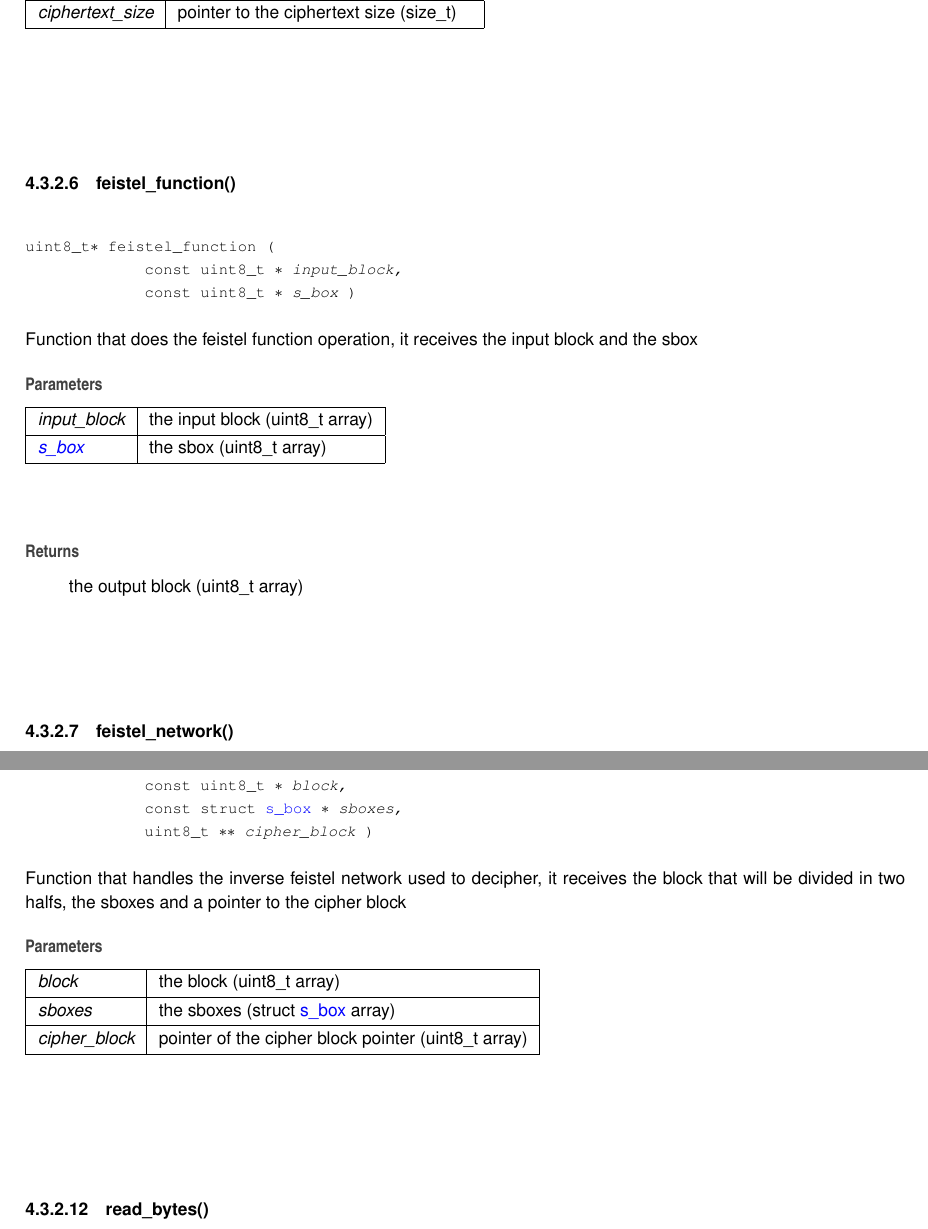
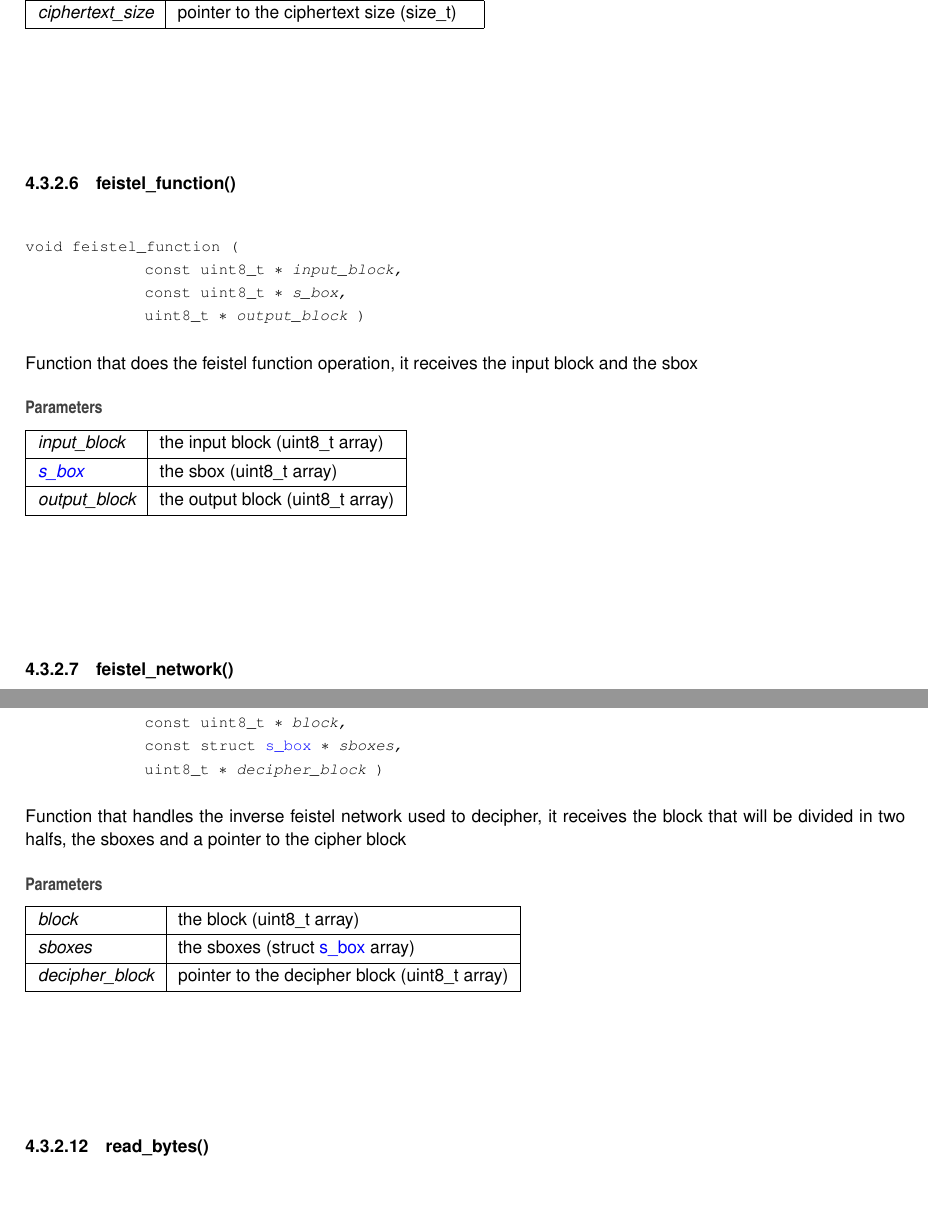
Before and after one commit to NiMouh/E-DES, a LaTeX book (doc/latex/refman.tex, which reads doc/latex/implementation_8h.tex): two parts of pages 20 and 22 of 29 before the commit and two parts of pages 20 and 22 of 27 after it, joined at a grey line, cut so that both start at the same text, the shorter picture padded with empty space. Compiled offline with pdfLaTeX.

Commit message:
Small allocation fixes

```diff
--- a/doc/latex/implementation_8h.tex
+++ b/doc/latex/implementation_8h.tex
@@ -205,11 +205,11 @@ Encrypt Function, receives the plaintext, the password and a pointer to the ciph
 {\em ciphertext\+\_\+size} & pointer to the ciphertext size (size\+\_\+t) \\
 \hline
 \end{DoxyParams}
-\mbox{\Hypertarget{implementation_8h_abeb894ae07447c3fee13c88f747ba05a}\label{implementation_8h_abeb894ae07447c3fee13c88f747ba05a}}
+\mbox{\Hypertarget{implementation_8h_a42bdb055ac4187a3d13fb5c63e88c7af}\label{implementation_8h_a42bdb055ac4187a3d13fb5c63e88c7af}}
 \index{implementation.h@{implementation.h}!feistel\_function@{feistel\_function}}
 \index{feistel\_function@{feistel\_function}!implementation.h@{implementation.h}}
 \doxysubsubsection{\texorpdfstring{feistel\_function()}{feistel\_function()}}
-{\footnotesize\ttfamily uint8\+\_\+t$\ast$ feistel\+\_\+function (\begin{DoxyParamCaption}\item[{const uint8\+\_\+t $\ast$}]{input\+\_\+block,  }\item[{const uint8\+\_\+t $\ast$}]{s\+\_\+box }\end{DoxyParamCaption})}
+{\footnotesize\ttfamily void feistel\+\_\+function (\begin{DoxyParamCaption}\item[{const uint8\+\_\+t $\ast$}]{input\+\_\+block,  }\item[{const uint8\+\_\+t $\ast$}]{s\+\_\+box,  }\item[{uint8\+\_\+t $\ast$}]{output\+\_\+block }\end{DoxyParamCaption})}
 
 Function that does the feistel function operation, it receives the input block and the sbox
 
@@ -217,13 +217,12 @@ Function that does the feistel function operation, it receives the input block a
 \begin{DoxyParams}{Parameters}
 {\em input\+\_\+block} & the input block (uint8\+\_\+t array) \\
 \hline
-{\em \mbox{\hyperlink{structs__box}{s\+\_\+box}}} & the sbox (uint8\+\_\+t array)\\
+{\em \mbox{\hyperlink{structs__box}{s\+\_\+box}}} & the sbox (uint8\+\_\+t array) \\
+\hline
+{\em output\+\_\+block} & the output block (uint8\+\_\+t array) \\
 \hline
 \end{DoxyParams}
-\begin{DoxyReturn}{Returns}
-the output block (uint8\+\_\+t array)
-\end{DoxyReturn}
-\mbox{\Hypertarget{implementation_8h_acb00c7c9a41dbddcab5f06882723b2c4}\label{implementation_8h_acb00c7c9a41dbddcab5f06882723b2c4}}
+\mbox{\Hypertarget{implementation_8h_a19f53aa7d4275b9ce7653ac4fc7d8fa4}\label{implementation_8h_a19f53aa7d4275b9ce7653ac4fc7d8fa4}}
 \index{implementation.h@{implementation.h}!feistel\_network@{feistel\_network}}
 \index{feistel\_network@{feistel\_network}!implementation.h@{implementation.h}}
 \doxysubsubsection{\texorpdfstring{feistel\_network()}{feistel\_network()}}
@@ -237,7 +236,7 @@ Function that handles the feistel network used to cipher, it receives the block
 \hline
 {\em sboxes} & the sboxes (struct \mbox{\hyperlink{structs__box}{s\+\_\+box}} array) \\
 \hline
-{\em cipher\+\_\+block} & pointer of the cipher block pointer (uint8\+\_\+t array) \\
+{\em cipher\+\_\+block} & pointer to the decipher block (uint8\+\_\+t array) \\
 \hline
 \end{DoxyParams}
 \mbox{\Hypertarget{implementation_8h_a6b205e29d17794d8a2d96a1017bb88bf}\label{implementation_8h_a6b205e29d17794d8a2d96a1017bb88bf}}
@@ -289,7 +288,7 @@ Function that generates the single sbox by the key
 \index{implementation.h@{implementation.h}!inverse\_feistel\_network@{inverse\_feistel\_network}}
 \index{inverse\_feistel\_network@{inverse\_feistel\_network}!implementation.h@{implementation.h}}
 \doxysubsubsection{\texorpdfstring{inverse\_feistel\_network()}{inverse\_feistel\_network()}}
-{\footnotesize\ttfamily void inverse\+\_\+feistel\+\_\+network (\begin{DoxyParamCaption}\item[{const uint8\+\_\+t $\ast$}]{block,  }\item[{const struct \mbox{\hyperlink{structs__box}{s\+\_\+box}} $\ast$}]{sboxes,  }\item[{uint8\+\_\+t $\ast$$\ast$}]{cipher\+\_\+block }\end{DoxyParamCaption})}
+{\footnotesize\ttfamily void inverse\+\_\+feistel\+\_\+network (\begin{DoxyParamCaption}\item[{const uint8\+\_\+t $\ast$}]{block,  }\item[{const struct \mbox{\hyperlink{structs__box}{s\+\_\+box}} $\ast$}]{sboxes,  }\item[{uint8\+\_\+t $\ast$}]{decipher\+\_\+block }\end{DoxyParamCaption})}
 
 Function that handles the inverse feistel network used to decipher, it receives the block that will be divided in two halfs, the sboxes and a pointer to the cipher block
 
@@ -299,7 +298,7 @@ Function that handles the inverse feistel network used to decipher, it receives
 \hline
 {\em sboxes} & the sboxes (struct \mbox{\hyperlink{structs__box}{s\+\_\+box}} array) \\
 \hline
-{\em cipher\+\_\+block} & pointer of the cipher block pointer (uint8\+\_\+t array) \\
+{\em decipher\+\_\+block} & pointer to the decipher block (uint8\+\_\+t array) \\
 \hline
 \end{DoxyParams}
 \mbox{\Hypertarget{implementation_8h_a0504c100aa3587c309efbf106f71cf6e}\label{implementation_8h_a0504c100aa3587c309efbf106f71cf6e}}
```
Also changed, not shown: doc/latex/implementation_8h.tex (10 more changed lines), 9 other files.
